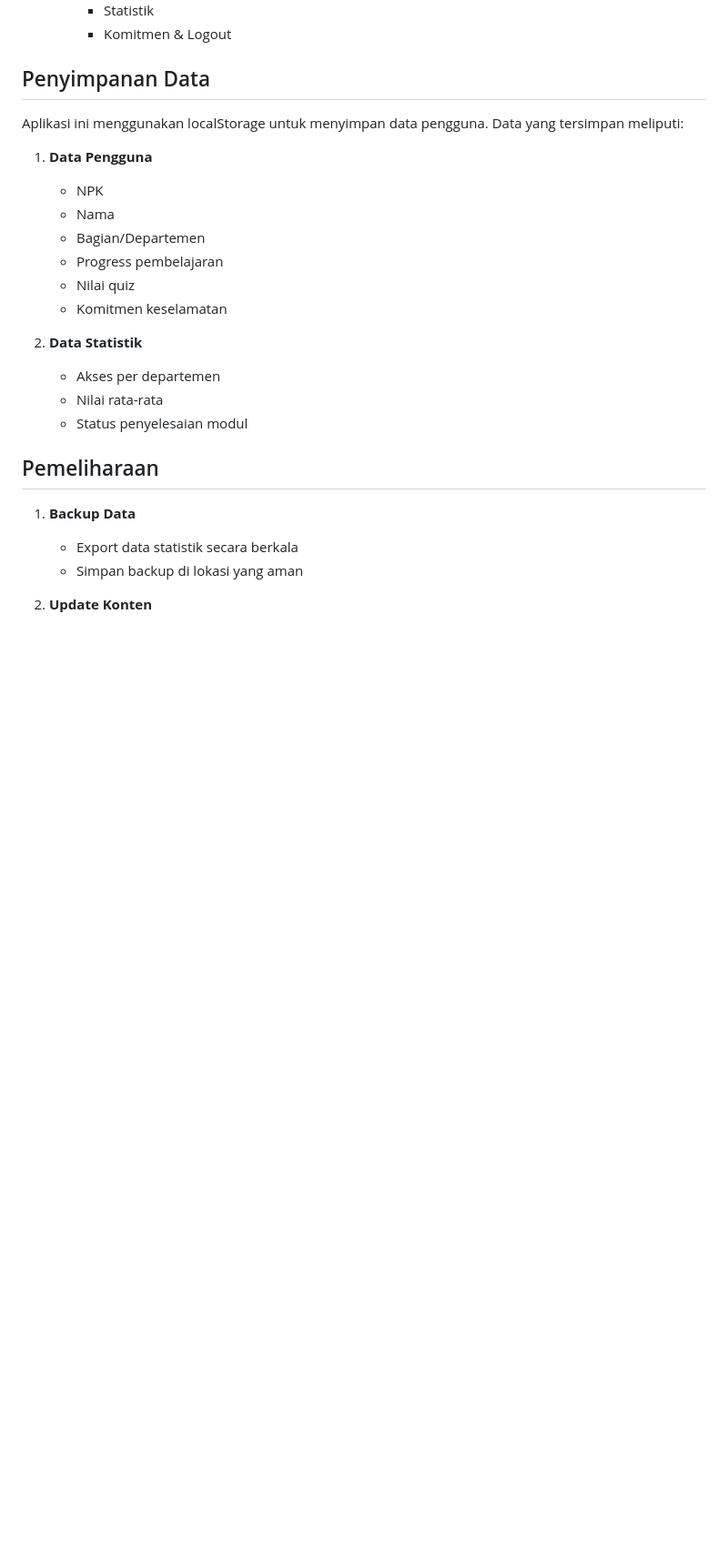
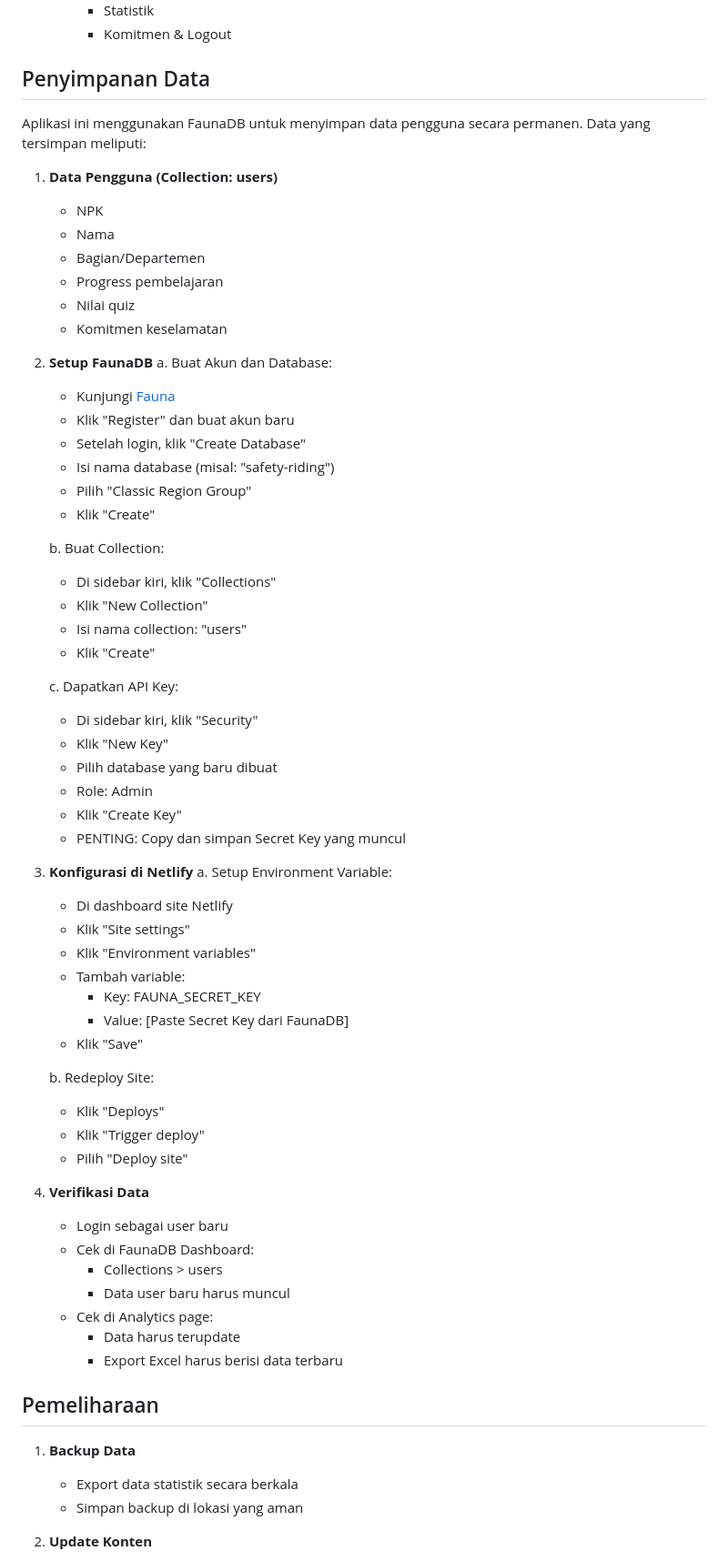
Before and after one commit to akhtar2025/blackboxai-1745238802762, a Markdown page: README.md, the part around one of its changes. Shown at 91% size. GitHub-like rendering; blank space fills up the shorter version.

Commit message:
Add README.md 1745330224976

```diff
--- a/README.md
+++ b/README.md
@@ -314,9 +319,9 @@ Aplikasi pembelajaran online untuk keselamatan berkendara sepeda motor dengan fi
 
 ## Penyimpanan Data
 
-Aplikasi ini menggunakan localStorage untuk menyimpan data pengguna. Data yang tersimpan meliputi:
+Aplikasi ini menggunakan FaunaDB untuk menyimpan data pengguna secara permanen. Data yang tersimpan meliputi:
 
-1. **Data Pengguna**
+1. **Data Pengguna (Collection: users)**
    - NPK
    - Nama
    - Bagian/Departemen
@@ -324,10 +329,52 @@ Aplikasi ini menggunakan localStorage untuk menyimpan data pengguna. Data yang t
    - Nilai quiz
    - Komitmen keselamatan
 
-2. **Data Statistik**
-   - Akses per departemen
-   - Nilai rata-rata
-   - Status penyelesaian modul
+2. **Setup FaunaDB**
+   a. Buat Akun dan Database:
+      - Kunjungi [Fauna](https://fauna.com/)
+      - Klik "Register" dan buat akun baru
+      - Setelah login, klik "Create Database"
+      - Isi nama database (misal: "safety-riding")
+      - Pilih "Classic Region Group"
+      - Klik "Create"
+
+   b. Buat Collection:
+      - Di sidebar kiri, klik "Collections"
+      - Klik "New Collection"
+      - Isi nama collection: "users"
+      - Klik "Create"
+
+   c. Dapatkan API Key:
+      - Di sidebar kiri, klik "Security"
+      - Klik "New Key"
+      - Pilih database yang baru dibuat
+      - Role: Admin
+      - Klik "Create Key"
+      - PENTING: Copy dan simpan Secret Key yang muncul
+
+3. **Konfigurasi di Netlify**
+   a. Setup Environment Variable:
+      - Di dashboard site Netlify
+      - Klik "Site settings"
+      - Klik "Environment variables"
+      - Tambah variable:
+        * Key: FAUNA_SECRET_KEY
+        * Value: [Paste Secret Key dari FaunaDB]
+      - Klik "Save"
+
+   b. Redeploy Site:
+      - Klik "Deploys"
+      - Klik "Trigger deploy"
+      - Pilih "Deploy site"
+
+4. **Verifikasi Data**
+   - Login sebagai user baru
+   - Cek di FaunaDB Dashboard:
+     * Collections > users
+     * Data user baru harus muncul
+   - Cek di Analytics page:
+     * Data harus terupdate
+     * Export Excel harus berisi data terbaru
 
 ## Pemeliharaan
 
```
Also changed, not shown: other parts of README.md (+62 -9 lines).
